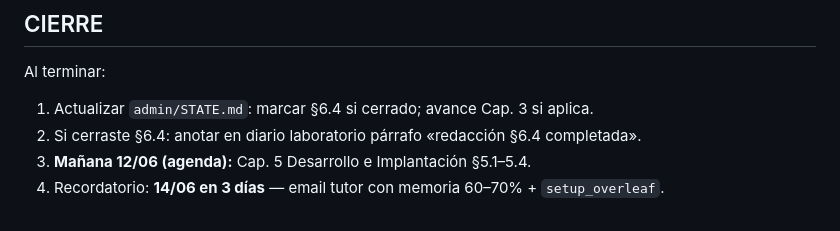
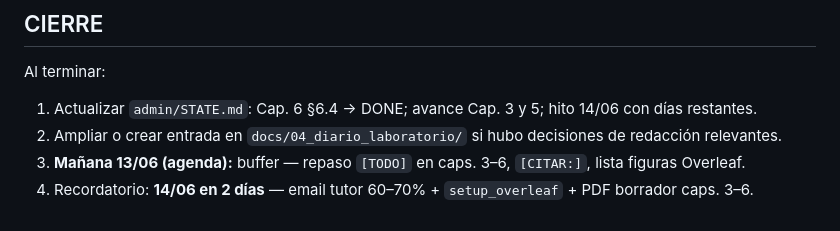
Before and after one commit to Coryy82/TFG-ZeroTrust, a Markdown page: admin/HOY.md, the part around one of its changes. Rendered like a GitHub page.

```diff
--- a/admin/HOY.md
+++ b/admin/HOY.md
@@ -151,7 +147,7 @@ Solo si §6.4 cerrado antes de las 14:00; si no, dejar para mañana 12/06.
 
 Al terminar:
 
-1. Actualizar `admin/STATE.md`: marcar §6.4 si cerrado; avance Cap. 3 si aplica.
-2. Si cerraste §6.4: anotar en diario laboratorio párrafo «redacción §6.4 completada».
-3. **Mañana 12/06 (agenda):** Cap. 5 Desarrollo e Implantación §5.1–5.4.
-4. Recordatorio: **14/06 en 3 días** — email tutor con memoria 60–70% + `setup_overleaf`.
+1. Actualizar `admin/STATE.md`: Cap. 6 §6.4 → DONE; avance Cap. 3 y 5; hito 14/06 con días restantes.
+2. Ampliar o crear entrada en `docs/04_diario_laboratorio/` si hubo decisiones de redacción relevantes.
+3. **Mañana 13/06 (agenda):** buffer — repaso `[TODO]` en caps. 3–6, `[CITAR:]`, lista figuras Overleaf.
+4. Recordatorio: **14/06 en 2 días** — email tutor 60–70% + `setup_overleaf` + PDF borrador caps. 3–6.
```
Also changed, not shown: other parts of admin/HOY.md (+81 -85 lines), admin/STATE.md (+16 -14 lines).
